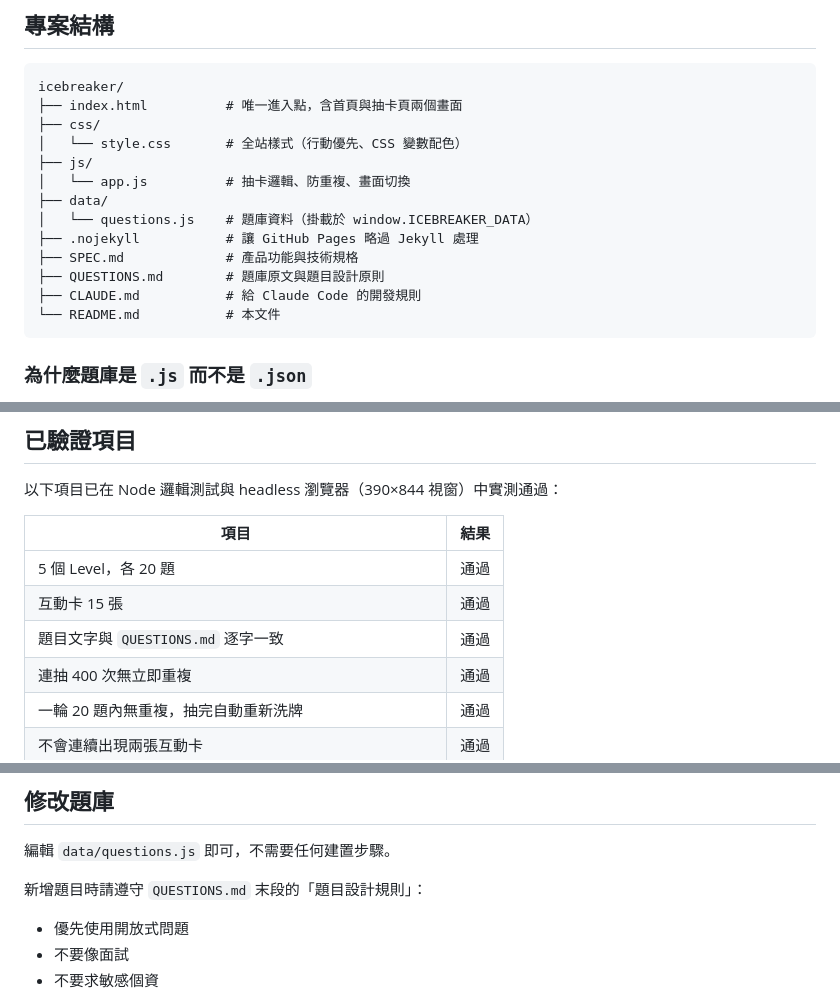
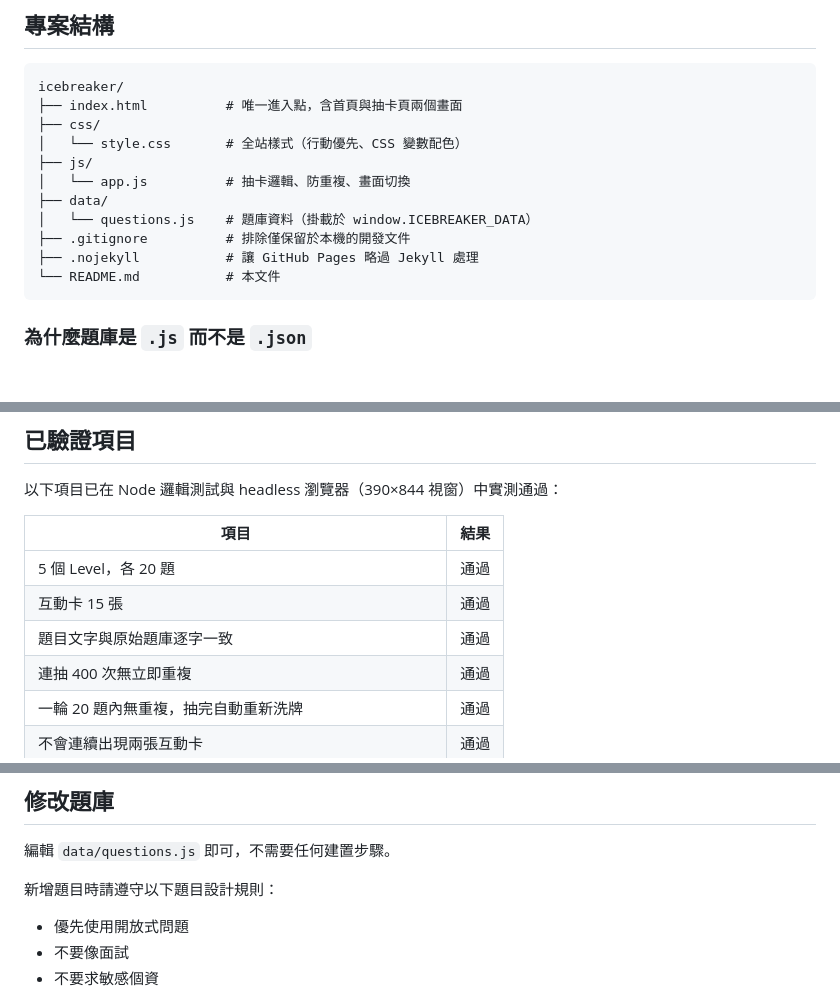
Before and after one commit to eddieli002/icebreaker, a Markdown page: README.md, 3 parts joined by grey strips. Drawn GitHub-style; blank space fills up the shorter version.

Commit message:
docs: 移除 README 中已不公開的開發文件參照
SPEC.md、QUESTIONS.md、CLAUDE.md 僅保留於本機，
公開 repo 中的連結會失效，故改寫專案結構與題庫維護說明。

Co-Authored-By: Claude Opus 5 <noreply@anthropic.com>

````diff
--- a/README.md
+++ b/README.md
@@ -30,10 +30,8 @@ icebreaker/
 │   └── app.js          # 抽卡邏輯、防重複、畫面切換
 ├── data/
 │   └── questions.js    # 題庫資料（掛載於 window.ICEBREAKER_DATA）
+├── .gitignore          # 排除僅保留於本機的開發文件
 ├── .nojekyll           # 讓 GitHub Pages 略過 Jekyll 處理
-├── SPEC.md             # 產品功能與技術規格
-├── QUESTIONS.md        # 題庫原文與題目設計原則
-├── CLAUDE.md           # 給 Claude Code 的開發規則
 └── README.md           # 本文件
 ```
 
@@ -107,7 +105,7 @@ git push -u origin main
 | --- | --- |
 | 5 個 Level，各 20 題 | 通過 |
 | 互動卡 15 張 | 通過 |
-| 題目文字與 `QUESTIONS.md` 逐字一致 | 通過 |
+| 題目文字與原始題庫逐字一致 | 通過 |
 | 連抽 400 次無立即重複 | 通過 |
 | 一輪 20 題內無重複，抽完自動重新洗牌 | 通過 |
 | 不會連續出現兩張互動卡 | 通過 |
@@ -132,7 +130,7 @@ git push -u origin main
 
 編輯 `data/questions.js` 即可，不需要任何建置步驟。
 
-新增題目時請遵守 `QUESTIONS.md` 末段的「題目設計規則」：
+新增題目時請遵守以下題目設計規則：
 
 - 優先使用開放式問題
 - 不要像面試
````
